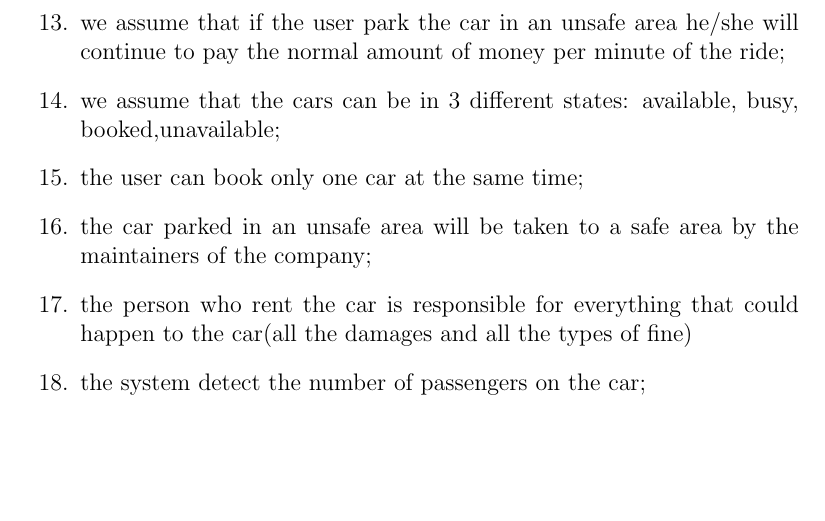
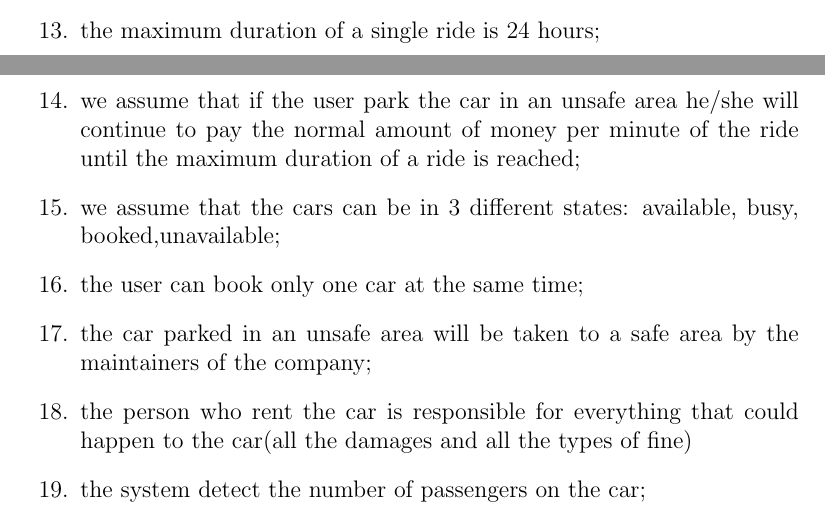
Before and after one commit to marcomiglionico94/Software-Engineering-2-Project, a LaTeX document (src/rasd/main.tex, which reads src/rasd/introduction/text_assumptions.tex): part of page 11 of 54 before the commit and two parts of pages 10 and 11 of 54 after it, the two joined at a grey line, cut at the place of the change, the shorter picture padded with empty space. Compiled offline with pdfLaTeX.

Commit message:
errors fixing

```diff
--- a/src/rasd/introduction/text_assumptions.tex
+++ b/src/rasd/introduction/text_assumptions.tex
@@ -12,7 +12,8 @@
 	\item we assume that once the user unlock the car he/she has up to 3 minutes to enter otherwise the car will be locked again;
 	\item we assume that the system stop charging the user only when the car is parked in a safe area and he/she chose to end the ride;
 	\item we assume that the user can decide to end the ride only when he/she is a safe area;
-	\item we assume that if the user park the car in an unsafe area he/she will continue to pay the normal amount of money per minute of the ride;
+	\item the maximum duration of a single ride is 24 hours;
+	\item we assume that if the user park the car in an unsafe area he/she will continue to pay the normal amount of money per minute of the ride until the maximum duration of a ride is reached;
 	\item we assume that the cars can be in 3 different states: available, busy, booked,unavailable;
 	\item the user can book only one car at the same time;
 	\item the car parked in an unsafe area will be taken to a safe area by the maintainers of the company;
```
Also changed, not shown: src/rasd/introduction/domain_properties.tex (+2 -1 lines), src/rasd/main.tex (+2 -2 lines), src/rasd/overall_description/product_perspective.tex (+1 -1 lines).
